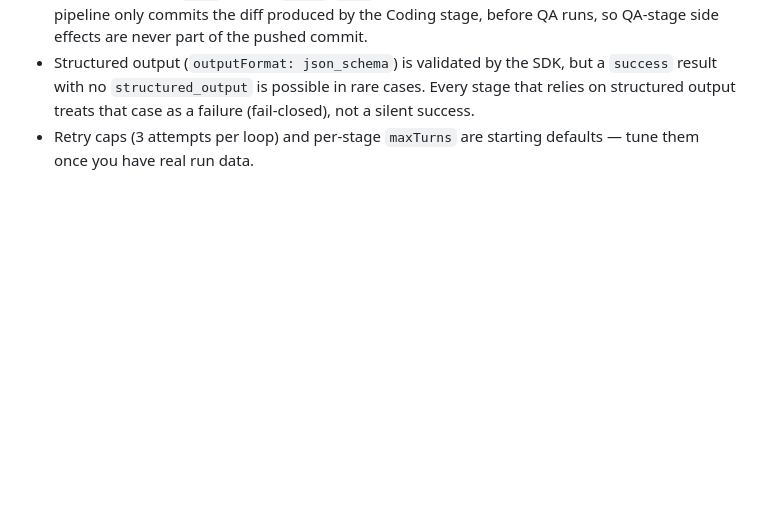
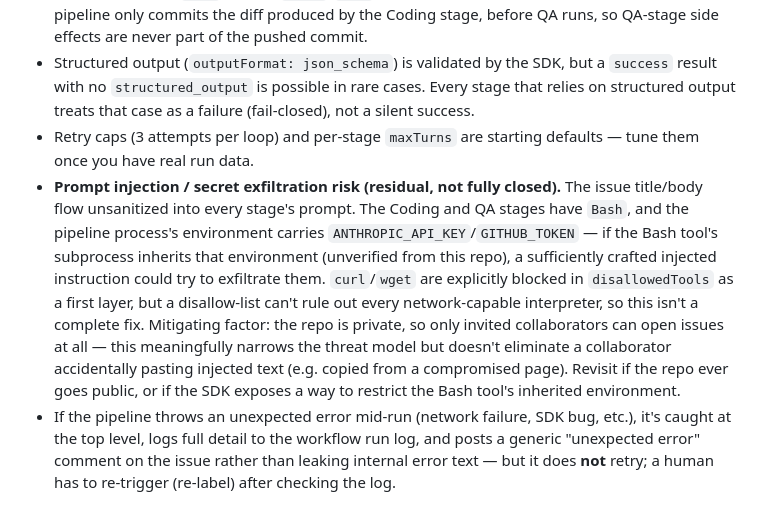
Before and after one commit to Ngocminh2609/claude-sdlc-agents, a Markdown page: README.md, the part around the change. Rendered like a GitHub page; blank space fills up the shorter version.

```diff
--- a/README.md
+++ b/README.md
@@ -66,3 +66,5 @@ Unit tests cover the pure control-flow logic (`src/pipeline.ts`, `src/git.ts`) w
 - The QA stage has `Bash` but not `Write`/`Edit`; it can still write files via shell redirection. The pipeline only commits the diff produced by the Coding stage, before QA runs, so QA-stage side effects are never part of the pushed commit.
 - Structured output (`outputFormat: json_schema`) is validated by the SDK, but a `success` result with no `structured_output` is possible in rare cases. Every stage that relies on structured output treats that case as a failure (fail-closed), not a silent success.
 - Retry caps (3 attempts per loop) and per-stage `maxTurns` are starting defaults — tune them once you have real run data.
+- **Prompt injection / secret exfiltration risk (residual, not fully closed).** The issue title/body flow unsanitized into every stage's prompt. The Coding and QA stages have `Bash`, and the pipeline process's environment carries `ANTHROPIC_API_KEY`/`GITHUB_TOKEN` — if the Bash tool's subprocess inherits that environment (unverified from this repo), a sufficiently crafted injected instruction could try to exfiltrate them. `curl`/`wget` are explicitly blocked in `disallowedTools` as a first layer, but a disallow-list can't rule out every network-capable interpreter, so this isn't a complete fix. Mitigating factor: the repo is private, so only invited collaborators can open issues at all — this meaningfully narrows the threat model but doesn't eliminate a collaborator accidentally pasting injected text (e.g. copied from a compromised page). Revisit if the repo ever goes public, or if the SDK exposes a way to restrict the Bash tool's inherited environment.
+- If the pipeline throws an unexpected error mid-run (network failure, SDK bug, etc.), it's caught at the top level, logs full detail to the workflow run log, and posts a generic "unexpected error" comment on the issue rather than leaking internal error text — but it does **not** retry; a human has to re-trigger (re-label) after checking the log.
```
Also changed, not shown: docs/decisions/20260825-agent-sdk-pipeline-architecture.md (added, +43 -0 lines).
